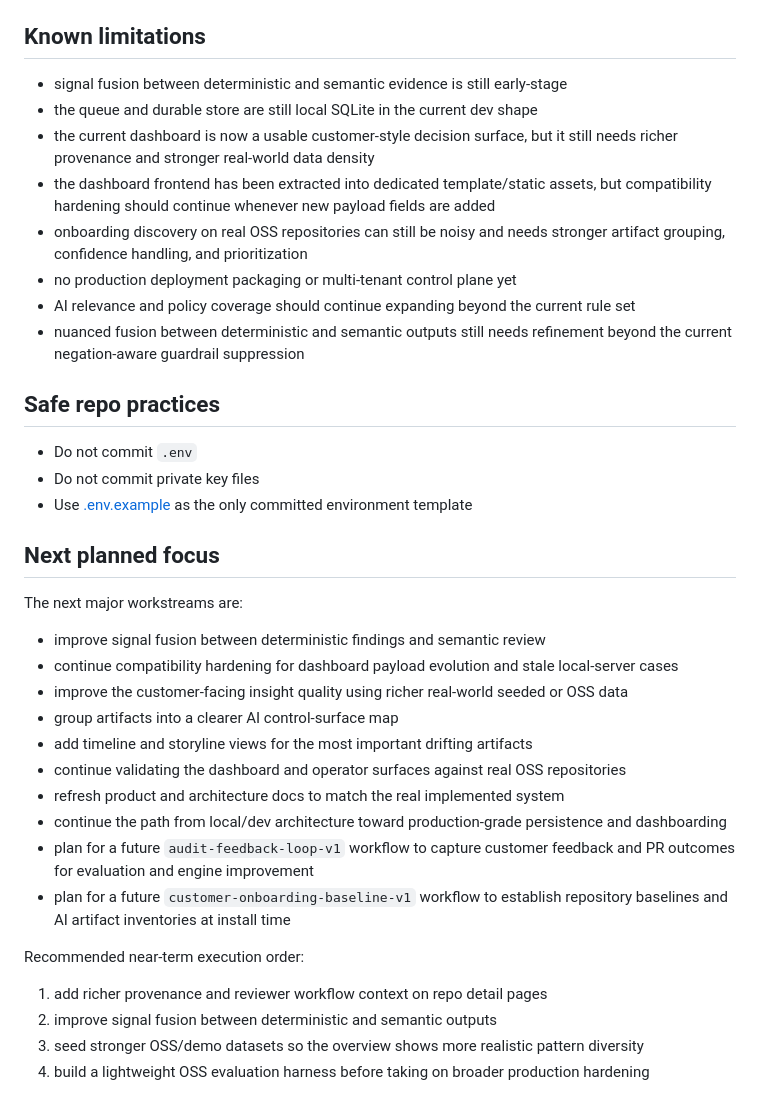
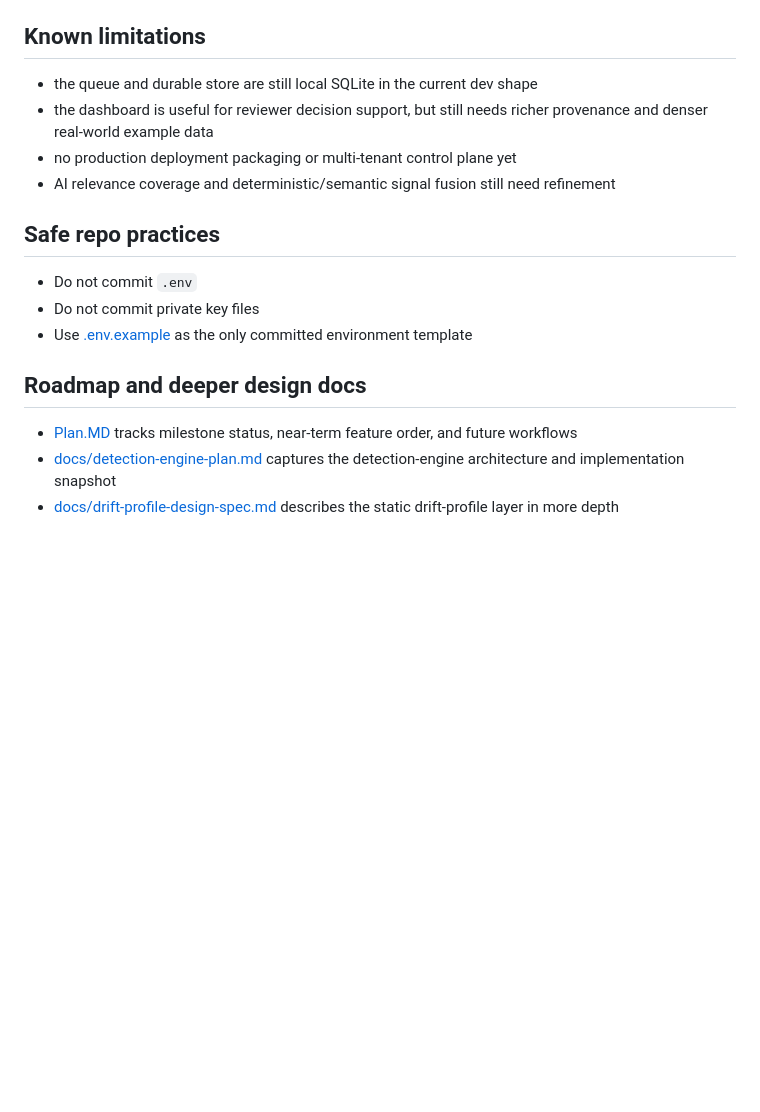
Before and after one commit to aiappsnative/Vipari, a Markdown page: README.md, the part around one of its changes. Rendered like a GitHub page; blank space fills up the shorter version.

```diff
--- a/README.md
+++ b/README.md
@@ -206,14 +191,10 @@ Useful JSON endpoints:
 
 ## Known limitations
 
-- signal fusion between deterministic and semantic evidence is still early-stage
 - the queue and durable store are still local SQLite in the current dev shape
-- the current dashboard is now a usable customer-style decision surface, but it still needs richer provenance and stronger real-world data density
-- the dashboard frontend has been extracted into dedicated template/static assets, but compatibility hardening should continue whenever new payload fields are added
-- onboarding discovery on real OSS repositories can still be noisy and needs stronger artifact grouping, confidence handling, and prioritization
+- the dashboard is useful for reviewer decision support, but still needs richer provenance and denser real-world example data
 - no production deployment packaging or multi-tenant control plane yet
-- AI relevance and policy coverage should continue expanding beyond the current rule set
-- nuanced fusion between deterministic and semantic outputs still needs refinement beyond the current negation-aware guardrail suppression
+- AI relevance coverage and deterministic/semantic signal fusion still need refinement
 
 ## Safe repo practices
 
@@ -221,24 +202,8 @@ Useful JSON endpoints:
 - Do not commit private key files
 - Use [.env.example](.env.example) as the only committed environment template
 
-## Next planned focus
+## Roadmap and deeper design docs
 
-The next major workstreams are:
-
-- improve signal fusion between deterministic findings and semantic review
-- continue compatibility hardening for dashboard payload evolution and stale local-server cases
-- improve the customer-facing insight quality using richer real-world seeded or OSS data
-- group artifacts into a clearer AI control-surface map
-- add timeline and storyline views for the most important drifting artifacts
-- continue validating the dashboard and operator surfaces against real OSS repositories
-- refresh product and architecture docs to match the real implemented system
-- continue the path from local/dev architecture toward production-grade persistence and dashboarding
-- plan for a future `audit-feedback-loop-v1` workflow to capture customer feedback and PR outcomes for evaluation and engine improvement
-- plan for a future `customer-onboarding-baseline-v1` workflow to establish repository baselines and AI artifact inventories at install time
-
-Recommended near-term execution order:
-
-1. add richer provenance and reviewer workflow context on repo detail pages
-2. improve signal fusion between deterministic and semantic outputs
-3. seed stronger OSS/demo datasets so the overview shows more realistic pattern diversity
-4. build a lightweight OSS evaluation harness before taking on broader production hardening
+- [Plan.MD](Plan.MD) tracks milestone status, near-term feature order, and future workflows
+- [docs/detection-engine-plan.md](docs/detection-engine-plan.md) captures the detection-engine architecture and implementation snapshot
+- [docs/drift-profile-design-spec.md](docs/drift-profile-design-spec.md) describes the static drift-profile layer in more depth
```
Also changed, not shown: other parts of README.md (+10 -25 lines), Plan.MD (+2 -0 lines), docs/detection-engine-plan.md (+2 -0 lines).
